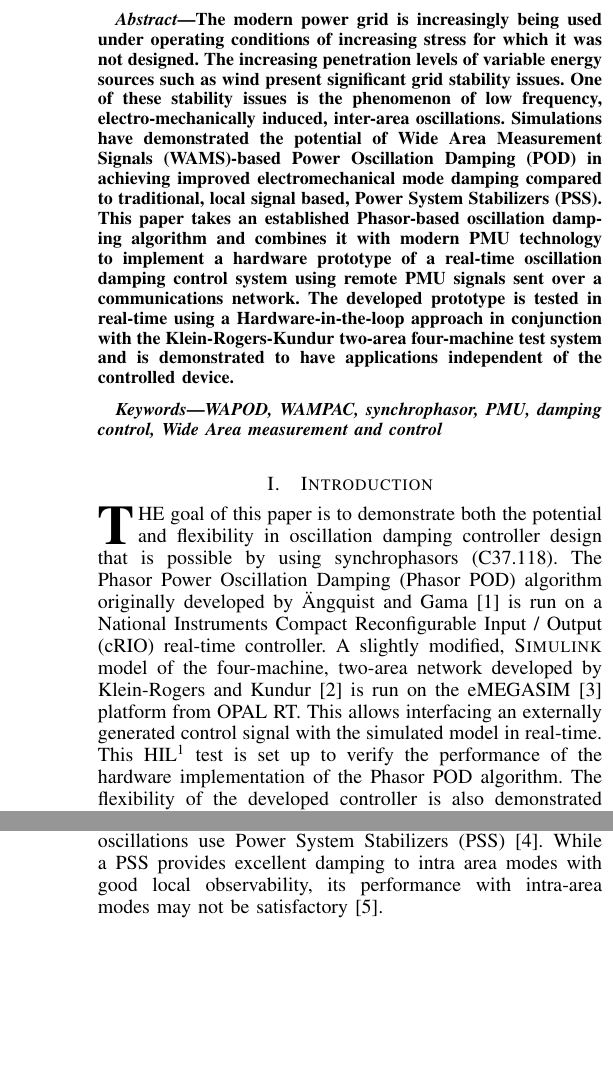
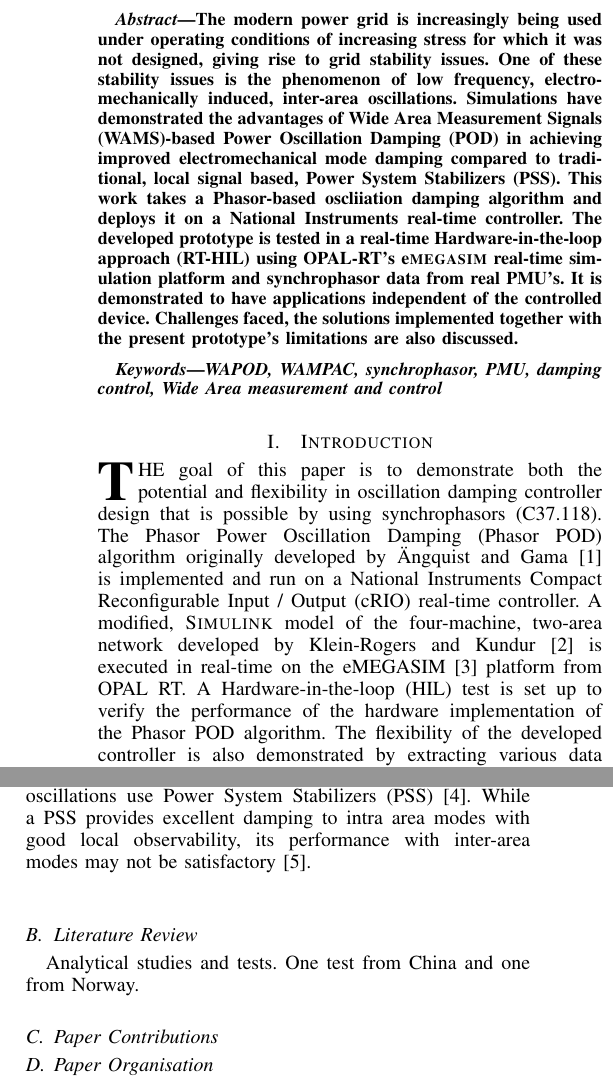
Before and after one commit to eldrichrebello/JounrnalPaper1, a LaTeX paper (bare_jrnl.tex): two parts of the columns of pages 1 and 2 of 9 before the commit and two parts of the columns of page 1 of 9 after it, joined at a grey line, cut so that both start at the same text, the shorter picture padded with empty space. Compiled offline with pdfLaTeX.

Commit message:
Incorporated changes on page 1 of previous version.
Added new section 'Hardware Configuration and Software Architecture'

Grammar and syntax changes in abstract.

Signed-off-by: eldrichrebello <eldrich.rebello@aalto.fi>

```diff
--- a/bare_jrnl.tex
+++ b/bare_jrnl.tex
@@ -393,7 +393,7 @@
 %
 % paper title
 % can use linebreaks \\ within to get better formatting as desired
-\title{Real-Time Implementation of Synchrophasor-based Wide-Area Power Oscillation Damping Control System}
+\title{Real-Time Implementation of a Flexible, Synchrophasor-based Wide-Area Damping Control System}
 %
 %
 % author names and IEEE memberships
@@ -470,7 +470,11 @@ Energy Research through the STRON$g^{2}$rid project.}}
 
 \begin{abstract}
 %\boldmath
-The modern power grid is increasingly being used under operating conditions of increasing stress for which it was not designed. The increasing penetration levels of variable energy sources such as wind present significant grid stability issues. One of these stability issues is the phenomenon of low frequency, electro-mechanically induced, inter-area oscillations. Simulations have demonstrated the potential of Wide Area Measurement Signals (WAMS)-based Power Oscillation Damping (POD) in achieving improved electromechanical mode damping compared to traditional, local signal based, Power System Stabilizers (PSS). \iffalse Also, the adoption of synchrophasor measurement data from Phasor Measurement Units (PMU's) is rising annually.\fi This paper takes an established Phasor-based oscillation damping algorithm and combines it with modern PMU technology to implement a hardware prototype of a real-time oscillation damping control system using remote PMU signals sent over a communications network. The developed prototype is tested in real-time using a Hardware-in-the-loop approach in conjunction with the Klein-Rogers-Kundur two-area four-machine test system and is demonstrated to have applications independent of the controlled device.
+The modern power grid is increasingly being used under operating conditions of increasing stress for which it was not designed, giving rise to grid stability issues. One of these stability issues is the phenomenon of low frequency, electro-mechanically induced, inter-area oscillations. Simulations have demonstrated the advantages of Wide Area Measurement Signals (WAMS)-based Power Oscillation Damping (POD) in achieving improved electromechanical mode damping compared to traditional, local signal based, Power System Stabilizers (PSS). This work takes a Phasor-based oscliiation damping algorithm and deploys it on a National Instruments real-time controller. The developed prototype is tested in a real-time Hardware-in-the-loop approach (RT-HIL) using OPAL-RT\rq{s} e\textsc{megasim} real-time simulation platform and synchrophasor data from real PMU\rq{s}. It is demonstrated to have applications independent of the controlled device. Challenges faced, the solutions implemented together with the present prototype\rq{s} limitations are also discussed.
+
+%Version 0.32 Abstract
+
+%The modern power grid is increasingly being used under operating conditions of increasing stress for which it was not designed, giving rise to grid stability issues. One of these stability issues is the phenomenon of low frequency, electro-mechanically induced, inter-area oscillations. Simulations have demonstrated the potential of Wide Area Measurement Signals (WAMS)-based Power Oscillation Damping (POD) in achieving improved electromechanical mode damping compared to traditional, local signal based, Power System Stabilizers (PSS). \iffalse Also, the adoption of synchrophasor measurement data from Phasor Measurement Units (PMU's) is rising annually.\fi This paper takes an established Phasor-based oscillation damping algorithm and combines it with modern PMU technology to implement a hardware prototype of a real-time oscillation damping control system using remote PMU signals sent over a communications network. The developed prototype is tested in real-time using a Hardware-in-the-loop approach in conjunction with the Klein-Rogers-Kundur two-area four-machine test system and is demonstrated to have applications independent of the controlled device.
 
 %The developed hardware prototype has been tested using Real-Time hardware-in-the-loop (HIL) approach and the simulations are performed on Klien-Roger-Kundur two area four machine test system.
 
@@ -520,19 +524,31 @@ WAPOD, WAMPAC, synchrophasor, PMU, damping control, Wide Area measurement and co
 %
 % Here we have the typical use of a "T" for an initial drop letter
 % and "HIS" in caps to complete the first word.
-\IEEEPARstart{T}{he} goal of this paper is to demonstrate both the potential and flexibility in oscillation damping controller design that is possible by using synchrophasors (C37.118). The Phasor Power Oscillation Damping (Phasor POD) algorithm originally developed by \"{A}ngquist and Gama\cite{PhasorPOD} is run on a National Instruments Compact Reconfigurable Input / Output (cRIO) real-time controller. A slightly modified, \textsc{Simulink} model of the four-machine, two-area network developed by Klein-Rogers and Kundur \cite{KundurTwoArea} is run on the eMEGASIM \cite{eMEGASIM} platform from OPAL RT. This allows interfacing an externally generated control signal with the simulated model in real-time. This HIL\footnote{Hardware-in-the-loop} test is set up to verify the performance of the hardware implementation of the Phasor POD algorithm. The flexibility of the developed controller is also demonstrated by extracting various data from the synchrophasor input and using each as a damping input to the controller. That the controller can have multiple applications is demonstrated by testing it with two different controlled devices; a generator AVR system and a FACTS-device excitation system. A brief analysis of the performance of each input is also presented.\\
+\IEEEPARstart{T}{he} goal of this paper is to demonstrate both the potential and flexibility in oscillation damping controller design that is possible by using synchrophasors (C37.118). The Phasor Power Oscillation Damping (Phasor POD) algorithm originally developed by \"{A}ngquist and Gama\cite{PhasorPOD} is implemented and run on a National Instruments Compact Reconfigurable Input / Output (cRIO) real-time controller. A modified, \textsc{Simulink} model of the four-machine, two-area network developed by Klein-Rogers and Kundur \cite{KundurTwoArea} is executed in real-time on the eMEGASIM \cite{eMEGASIM} platform from OPAL RT. \iffalse This allows interfacing an externally generated control signal with the simulated model in real-time.\fi A Hardware-in-the-loop (HIL) test is set up to verify the performance of the hardware implementation of the Phasor POD algorithm. The flexibility of the developed controller is also demonstrated by extracting various data from the synchrophasor input and using each as a damping input to the controller. This paper also illustrates that the controller can have multiple applications is demonstrated by testing it with two different controlled devices; a generator AVR system and a FACTS-device excitation system. A brief analysis of the performance of each input is also presented.\\
+
+\subsection{Motivation}
+
+Although the purpose of system interconnection was to increase stability, the present situation of the power system incorporates renewable energy sources and power trading corridors, both of which impact system stability. More modern solutions to the problems of inter area and intra oscillations use Power System Stabilizers (PSS) \cite{Dmello}. While a PSS provides excellent damping to intra area modes with good local observability, its performance with inter-area modes may not be satisfactory \cite{localREMcomparison}.\\
+
+
+\subsection{Literature Review}
+Analytical studies and tests. One test from China and one from Norway.
+
+\subsection{Paper Contributions}
+
+\subsection{Paper Organisation}
 
 This paper is organised as follows:\\
 
 Section \ref{Background} presents a brief background of the work together with the hardware and software architectures implemented. An outline of the two-area model, the hardware used and finally, an outline of the whole HIL test setup is also presented.\\
 
-Section \ref{SetupPreparation} covers the preparation of the \textsc{Simulink} models for real-time simulation and the modifications made for this. Two test cases are examined, one with the WAPOD input fed to the excitation system of an SVC and the other with the WAPOD modulating the input of a generator AVR.\\
+Section \ref{SetupPreparation} covers the preparation of the \textsc{Simulink} models for real-time simulation and the modifications made for their execution on a real-time target. Two test cases are examined, one with the WAPOD input fed to the excitation system of a Static VAR Compensator (SVC) and the other with the WAPOD modulating the input of a generator\rq{s} Automatic Voltage Regulator (AVR).\\
 
-The results obtained from the two tests are presented and examined in Section \ref{Results}.\\
+The results obtained from the two tests are presented and analysed in Section \ref{Results}.\\
 
-Section \ref{Challenges} outlines some of the major challenges and problems faced in the development, implementation and testing of this WAPOD controller including software challenges and the difficulties faced when dealing with real-world, analogue signals compared to pure simulations.\\
+Section \ref{Challenges} examines some of the major challenges and problems faced in the development, implementation and testing of this WAPOD controller including software challenges and the difficulties faced when dealing with real-world, analogue signals compared to pure simulations.\\
 
-No experimental implementation is ever field-ready and there is always room for tremendous improvement. This is outlined in Section \ref{Future} and finally conclusions are drawn in Section \ref{Conclusion}.
+No experimental implementation is ever ready for the field and there is always room for improvement. This is outlined in Section \ref{Future} and finally conclusions are drawn in Section \ref{Conclusion}.
 
 
 
@@ -545,6 +561,5 @@ No experimental implementation is ever field-ready and there is always room for
 %\hfill January 11, 2007
 
 \section{Background}\label{Background}
-As modern power systems grow in size, both in terms of power transfer capacity and geographic spread, they are increasingly being used for purposes that the power system was not designed for. Examples of these \textquoteleft new\textquoteright ~uses include conditions of increasing stress such as power trading between countries. These interconnections, which link synchronous generators, often separated by vast physical distances, create conditions where small disturbances can excite oscillations that may or may not settle. When the generators of one area oscillate at a low frequency (typically 0.2\textendash 2.5Hz) against the generators of another interconnected, but distinct area, \textquoteleft inter-area\textquoteright ~oscillations may start.\\
+As modern power systems grow in size, both in terms of power transfer capacity and geographic spread, they are increasingly being used for purposes that they were not designed for. Examples of these \textquoteleft new\textquoteright ~uses include conditions of increasing stress such as power trading between countries. These interconnections, which link synchronous generators, often separated by vast physical distances, create conditions where small disturbances can excite oscillations that may or may not settle. When the generators of one area oscillate at a low frequency (typically 0.2\textendash 2.5Hz) against the generators of another interconnected, but distinct area, \textquoteleft inter-area\textquoteright ~oscillations may be excited.\\
 
-Although the purpose of system interconnection was to increase stability, the present situation of the power system incorporates renewable energy sources and power trading corridors, both of which impact system stability. More modern solutions to the problems of inter area and intra oscillations use Power System Stabilizers (PSS) \cite{Dmello}. While a PSS provides excellent damping to intra area modes with good local observability, its performance with intra-area modes may not be satisfactory \cite{localREMcomparison}.\\
```
Also changed, not shown: bare_jrnl.tex (10 more changed lines), 4 other files.
